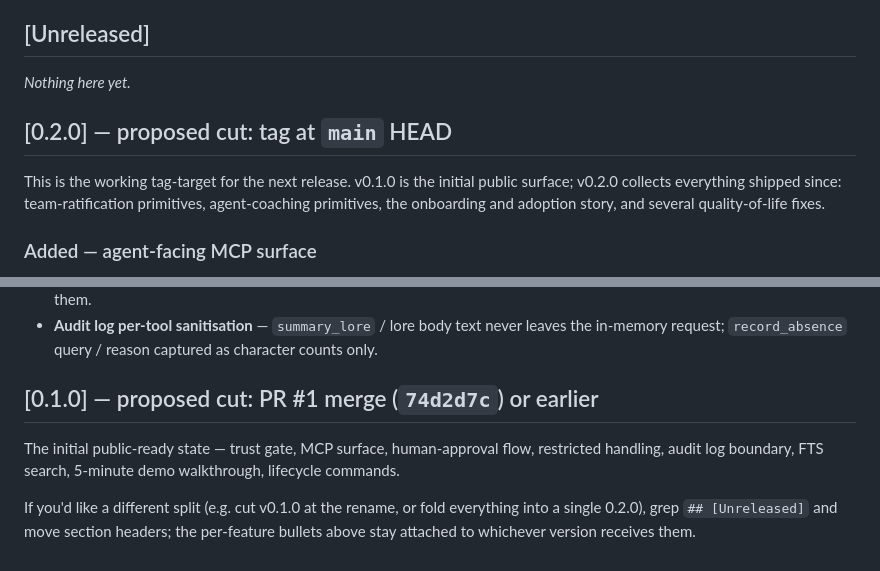
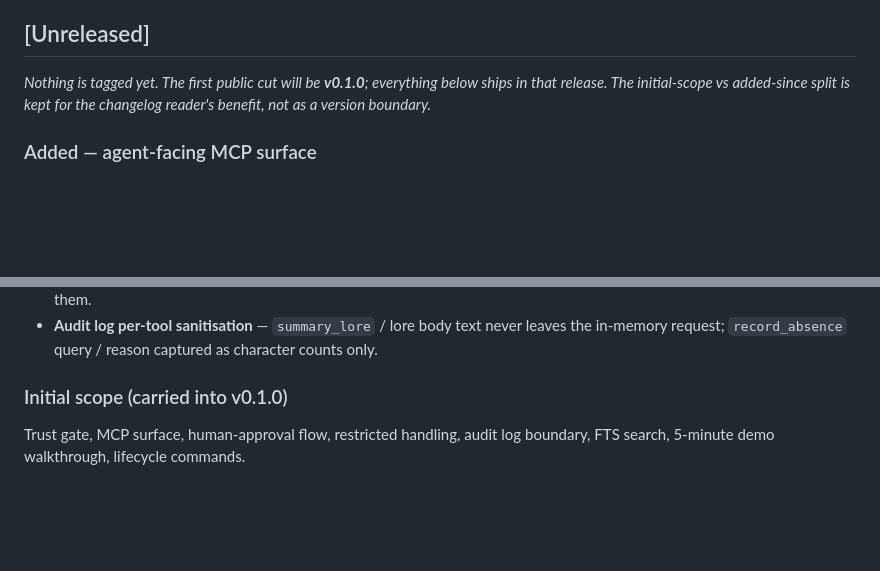
Before and after one commit to todmj/loreguard-mcp, a Markdown page: CHANGELOG.md, 2 parts joined by grey strips. GitHub-like rendering; blank space fills up the shorter version.

Commit message:
docs(changelog): drop "proposed cut" dev-diary language
Public-facing changelogs use [Unreleased] for not-yet-tagged work and
real version headers only for cuts that exist. Both 0.2.0 and 0.1.0
were sitting under "proposed cut" headers with neither tag actually
pushed, which reads as half-finished release notes to a first-time
reader.

Folds the prior 0.2.0 contents into [Unreleased] (where they belong
until tagged), demotes the 0.1.0 section to an "initial scope"
sub-heading carried into the first cut, and drops the meta footer
asking the reader to choose between splits. The first real tag will
become v0.1.0.

```diff
--- a/CHANGELOG.md
+++ b/CHANGELOG.md
@@ -6,14 +6,10 @@ itself is pre-1.0 so semver promises are best-effort.
 
 ## [Unreleased]
 
-_Nothing here yet._
-
-## [0.2.0] — proposed cut: tag at `main` HEAD
-
-This is the working tag-target for the next release. v0.1.0 is the
-initial public surface; v0.2.0 collects everything shipped since:
-team-ratification primitives, agent-coaching primitives, the
-onboarding and adoption story, and several quality-of-life fixes.
+_Nothing is tagged yet. The first public cut will be **v0.1.0**;
+everything below ships in that release. The initial-scope vs
+added-since split is kept for the changelog reader's benefit, not as
+a version boundary._
 
 ### Added — agent-facing MCP surface
 
@@ -193,13 +189,8 @@ onboarding and adoption story, and several quality-of-life fixes.
   text never leaves the in-memory request; `record_absence` query /
   reason captured as character counts only.
 
-## [0.1.0] — proposed cut: PR #1 merge (`74d2d7c`) or earlier
+### Initial scope (carried into v0.1.0)
 
-The initial public-ready state — trust gate, MCP surface,
-human-approval flow, restricted handling, audit log boundary, FTS
-search, 5-minute demo walkthrough, lifecycle commands.
-
-If you'd like a different split (e.g. cut v0.1.0 at the rename, or
-fold everything into a single 0.2.0), grep `## [Unreleased]` and
-move section headers; the per-feature bullets above stay attached
-to whichever version receives them.
+Trust gate, MCP surface, human-approval flow, restricted handling,
+audit log boundary, FTS search, 5-minute demo walkthrough, lifecycle
+commands.
```
